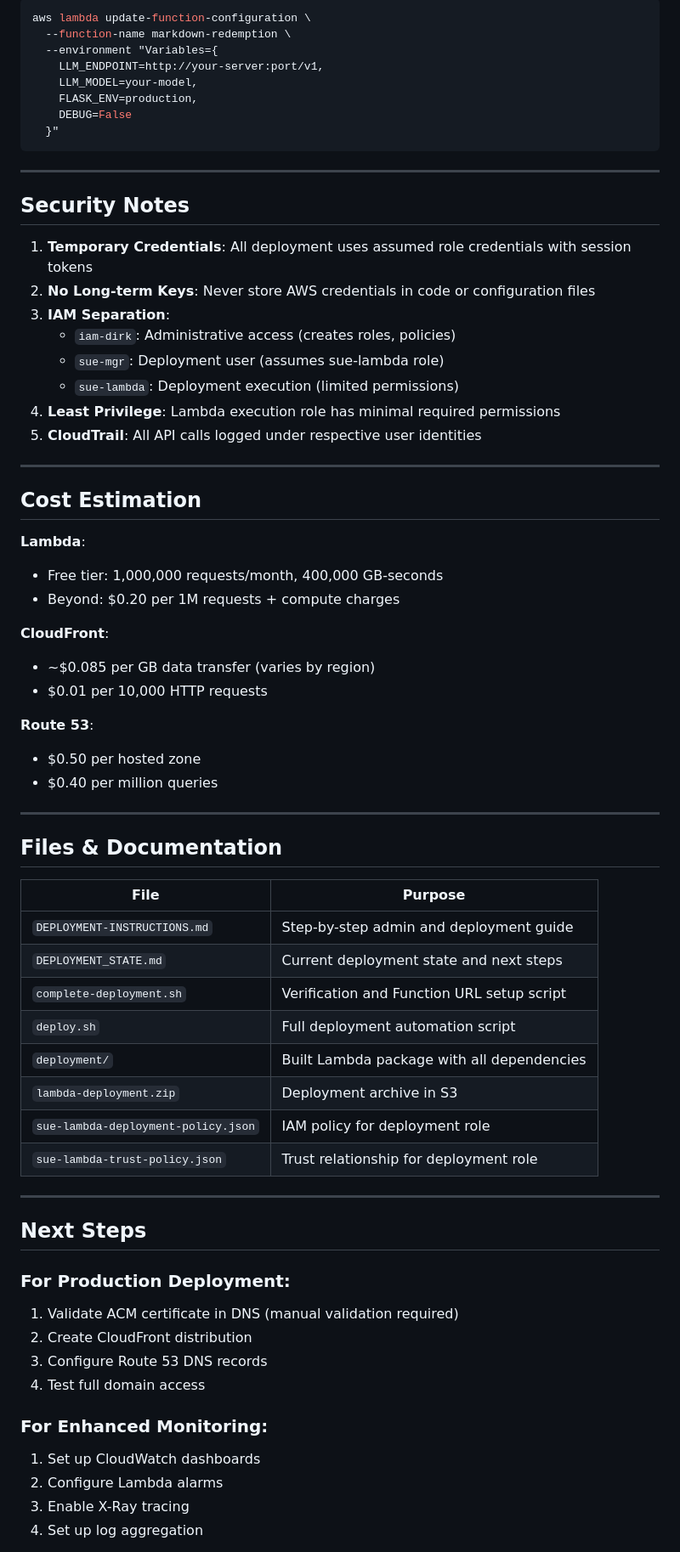
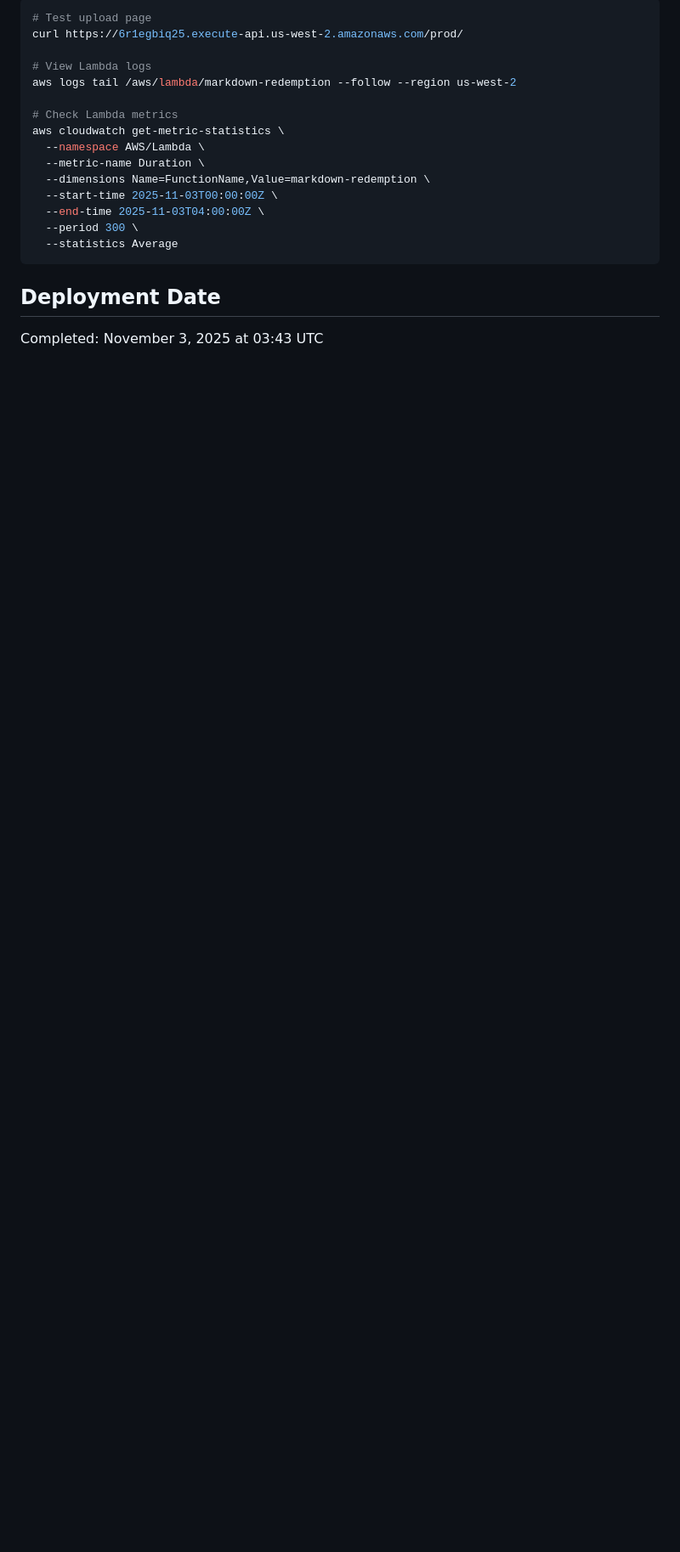
Before and after one commit to dirkpetersen/markdown-redemption, a Markdown page: DEPLOYMENT_COMPLETE.md, the part around one of its changes. Shown at 85% size. GitHub-like rendering; blank space fills up the shorter version.

````diff
--- a/DEPLOYMENT_COMPLETE.md
+++ b/DEPLOYMENT_COMPLETE.md
@@ -148,71 +147,22 @@ Update environment variables:
 ```bash
-aws lambda update-function-configuration \
-  --function-name markdown-redemption \
-  --environment "Variables={
-    LLM_ENDPOINT=http://your-server:port/v1,
-    LLM_MODEL=your-model,
-    FLASK_ENV=production,
-    DEBUG=False
-  }"
+# Test upload page
+curl https://6r1egbiq25.execute-api.us-west-2.amazonaws.com/prod/
+
+# View Lambda logs
+aws logs tail /aws/lambda/markdown-redemption --follow --region us-west-2
+
+# Check Lambda metrics
+aws cloudwatch get-metric-statistics \
+  --namespace AWS/Lambda \
+  --metric-name Duration \
+  --dimensions Name=FunctionName,Value=markdown-redemption \
+  --start-time 2025-11-03T00:00:00Z \
+  --end-time 2025-11-03T04:00:00Z \
+  --period 300 \
+  --statistics Average
 ```
 
----
+## Deployment Date
 
-## Security Notes
+Completed: November 3, 2025 at 03:43 UTC
 
-1. **Temporary Credentials**: All deployment uses assumed role credentials with session tokens
-2. **No Long-term Keys**: Never store AWS credentials in code or configuration files
-3. **IAM Separation**:
-   - `iam-dirk`: Administrative access (creates roles, policies)
-   - `sue-mgr`: Deployment user (assumes sue-lambda role)
-   - `sue-lambda`: Deployment execution (limited permissions)
-4. **Least Privilege**: Lambda execution role has minimal required permissions
-5. **CloudTrail**: All API calls logged under respective user identities
-
----
-
-## Cost Estimation
-
-**Lambda**:
-- Free tier: 1,000,000 requests/month, 400,000 GB-seconds
-- Beyond: $0.20 per 1M requests + compute charges
-
-**CloudFront**:
-- ~$0.085 per GB data transfer (varies by region)
-- $0.01 per 10,000 HTTP requests
-
-**Route 53**:
-- $0.50 per hosted zone
-- $0.40 per million queries
-
----
-
-## Files & Documentation
-
-| File | Purpose |
-|------|---------|
-| `DEPLOYMENT-INSTRUCTIONS.md` | Step-by-step admin and deployment guide |
-| `DEPLOYMENT_STATE.md` | Current deployment state and next steps |
-| `complete-deployment.sh` | Verification and Function URL setup script |
-| `deploy.sh` | Full deployment automation script |
-| `deployment/` | Built Lambda package with all dependencies |
-| `lambda-deployment.zip` | Deployment archive in S3 |
-| `sue-lambda-deployment-policy.json` | IAM policy for deployment role |
-| `sue-lambda-trust-policy.json` | Trust relationship for deployment role |
-
----
-
-## Next Steps
-
-### For Production Deployment:
-1. Validate ACM certificate in DNS (manual validation required)
-2. Create CloudFront distribution
-3. Configure Route 53 DNS records
-4. Test full domain access
-
-### For Enhanced Monitoring:
-1. Set up CloudWatch dashboards
-2. Configure Lambda alarms
-3. Enable X-Ray tracing
-4. Set up log aggregation
-
````
Also changed, not shown: other parts of DEPLOYMENT_COMPLETE.md (+128 -154 lines).
